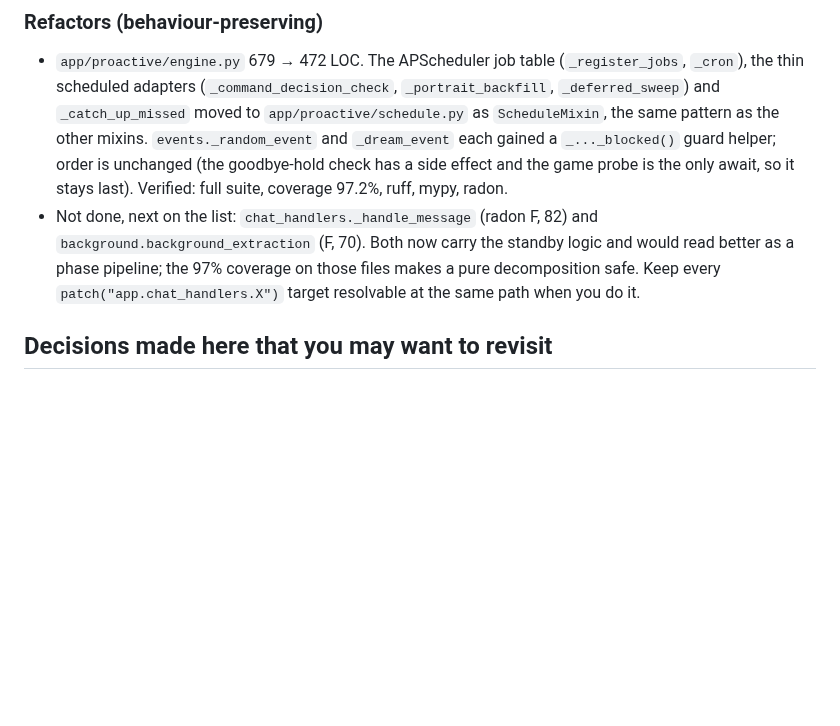
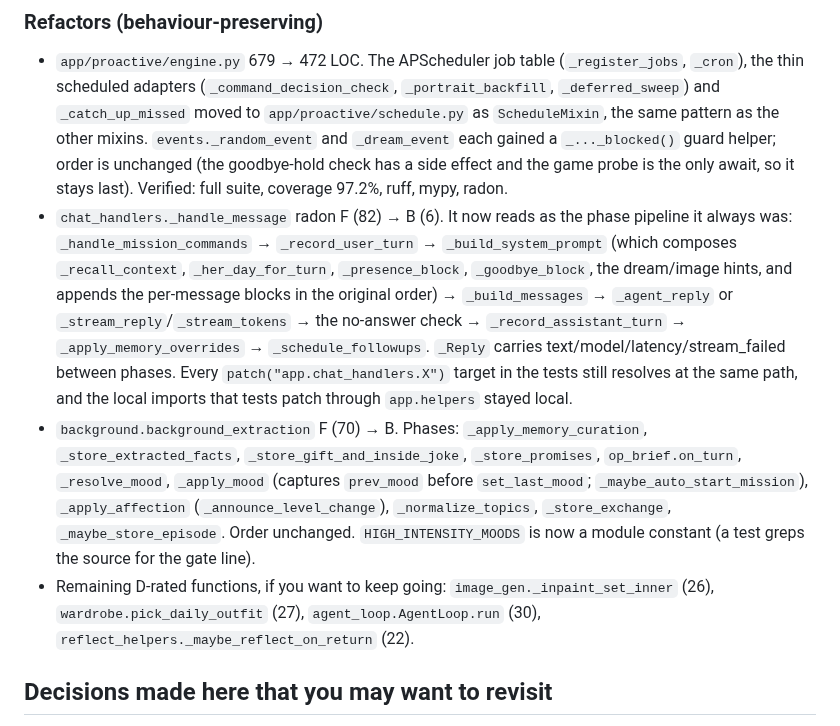
Before and after one commit to Al-Sarraf-Tech/klukai, a Markdown page: docs/handoff/2026-10-11-standby-hardening.md, the part around the change. GitHub-like rendering; blank space fills up the shorter version.

Commit message:
docs: record the chat-path decomposition in the changelog and handoff
Co-Authored-By: Claude Fable 5.1 <noreply@anthropic.com>
Claude-Session: https://claude.ai/code/session_01AvrGnSX7QK41SBuGxARe5i

```diff
--- a/docs/handoff/2026-10-11-standby-hardening.md
+++ b/docs/handoff/2026-10-11-standby-hardening.md
@@ -59,11 +59,29 @@ Full detail per change is in `CHANGELOG.md` under "Fixed — standby hardening".
   unchanged (the goodbye-hold check has a side effect and the game probe is
   the only await, so it stays last). Verified: full suite, coverage 97.2%,
   ruff, mypy, radon.
-- Not done, next on the list: `chat_handlers._handle_message` (radon F, 82)
-  and `background.background_extraction` (F, 70). Both now carry the standby
-  logic and would read better as a phase pipeline; the 97% coverage on those
-  files makes a pure decomposition safe. Keep every `patch("app.chat_handlers.X")`
-  target resolvable at the same path when you do it.
+- `chat_handlers._handle_message` radon F (82) → B (6). It now reads as the
+  phase pipeline it always was: `_handle_mission_commands` →
+  `_record_user_turn` → `_build_system_prompt` (which composes
+  `_recall_context`, `_her_day_for_turn`, `_presence_block`,
+  `_goodbye_block`, the dream/image hints, and appends the per-message
+  blocks in the original order) → `_build_messages` → `_agent_reply` or
+  `_stream_reply`/`_stream_tokens` → the no-answer check →
+  `_record_assistant_turn` → `_apply_memory_overrides` →
+  `_schedule_followups`. `_Reply` carries text/model/latency/stream_failed
+  between phases. Every `patch("app.chat_handlers.X")` target in the tests
+  still resolves at the same path, and the local imports that tests patch
+  through `app.helpers` stayed local.
+- `background.background_extraction` F (70) → B. Phases:
+  `_apply_memory_curation`, `_store_extracted_facts`,
+  `_store_gift_and_inside_joke`, `_store_promises`, `op_brief.on_turn`,
+  `_resolve_mood`, `_apply_mood` (captures `prev_mood` before
+  `set_last_mood`; `_maybe_auto_start_mission`), `_apply_affection`
+  (`_announce_level_change`), `_normalize_topics`, `_store_exchange`,
+  `_maybe_store_episode`. Order unchanged. `HIGH_INTENSITY_MOODS` is now a
+  module constant (a test greps the source for the gate line).
+- Remaining D-rated functions, if you want to keep going: `image_gen._inpaint_set_inner`
+  (26), `wardrobe.pick_daily_outfit` (27), `agent_loop.AgentLoop.run` (30),
+  `reflect_helpers._maybe_reflect_on_return` (22).
 
 ## Decisions made here that you may want to revisit
 
```
Also changed, not shown: CHANGELOG.md (+4 -0 lines).
